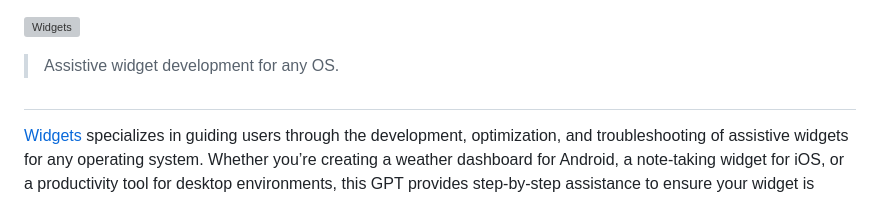
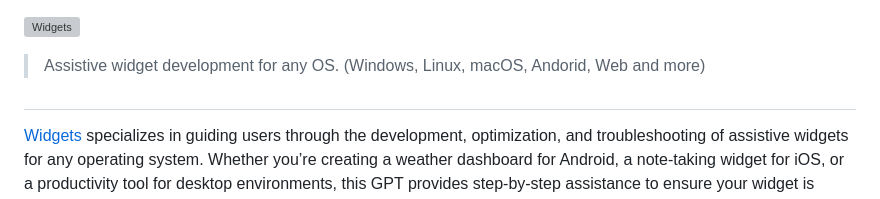
Before and after one commit to sourceduty/Widgets, a Markdown page: README.md, the part around the change. GitHub-like rendering; grey boxes are pictures that could not be loaded.

```diff
--- a/README.md
+++ b/README.md
@@ -1,6 +1,6 @@
 ![Widgets](https://github.com/user-attachments/assets/f4c36543-34f0-4db9-a49a-e87b5fd61568)
 
-> Assistive widget development for any OS.
+> Assistive widget development for any OS. (Windows, Linux, macOS, Andorid, Web and more)
 #
 
 [Widgets](https://chatgpt.com/g/g-6745a4a9f5988191ba97363d17c4cd8d-widgets) specializes in guiding users through the development, optimization, and troubleshooting of assistive widgets for any operating system. Whether you’re creating a weather dashboard for Android, a note-taking widget for iOS, or a productivity tool for desktop environments, this GPT provides step-by-step assistance to ensure your widget is efficient, user-friendly, and aesthetically pleasing. It focuses on integrating best practices, such as optimizing for low latency, responsiveness, and accessibility, while ensuring seamless compatibility with the chosen OS. Additionally, it offers creative design suggestions, ensuring that your widget aligns with the latest trends and enhances user engagement.
```
